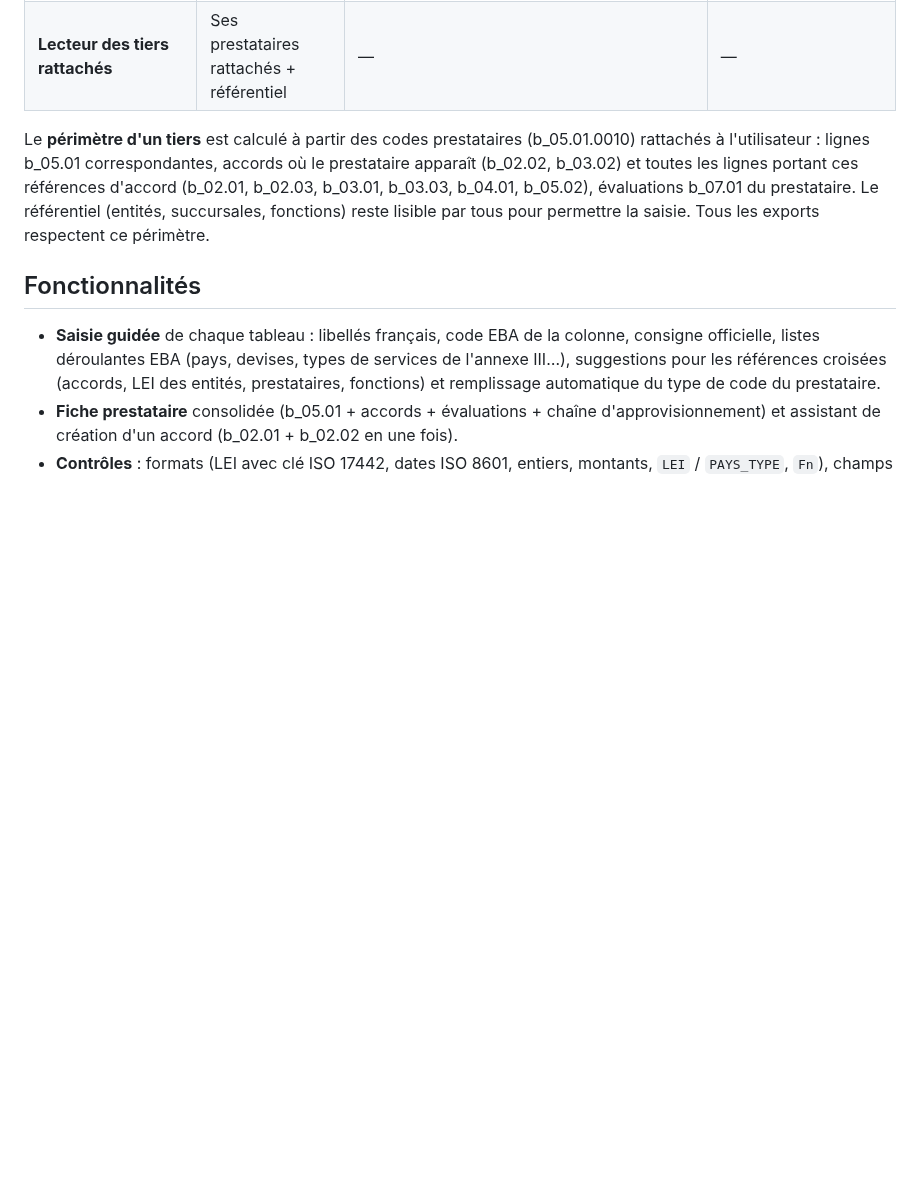
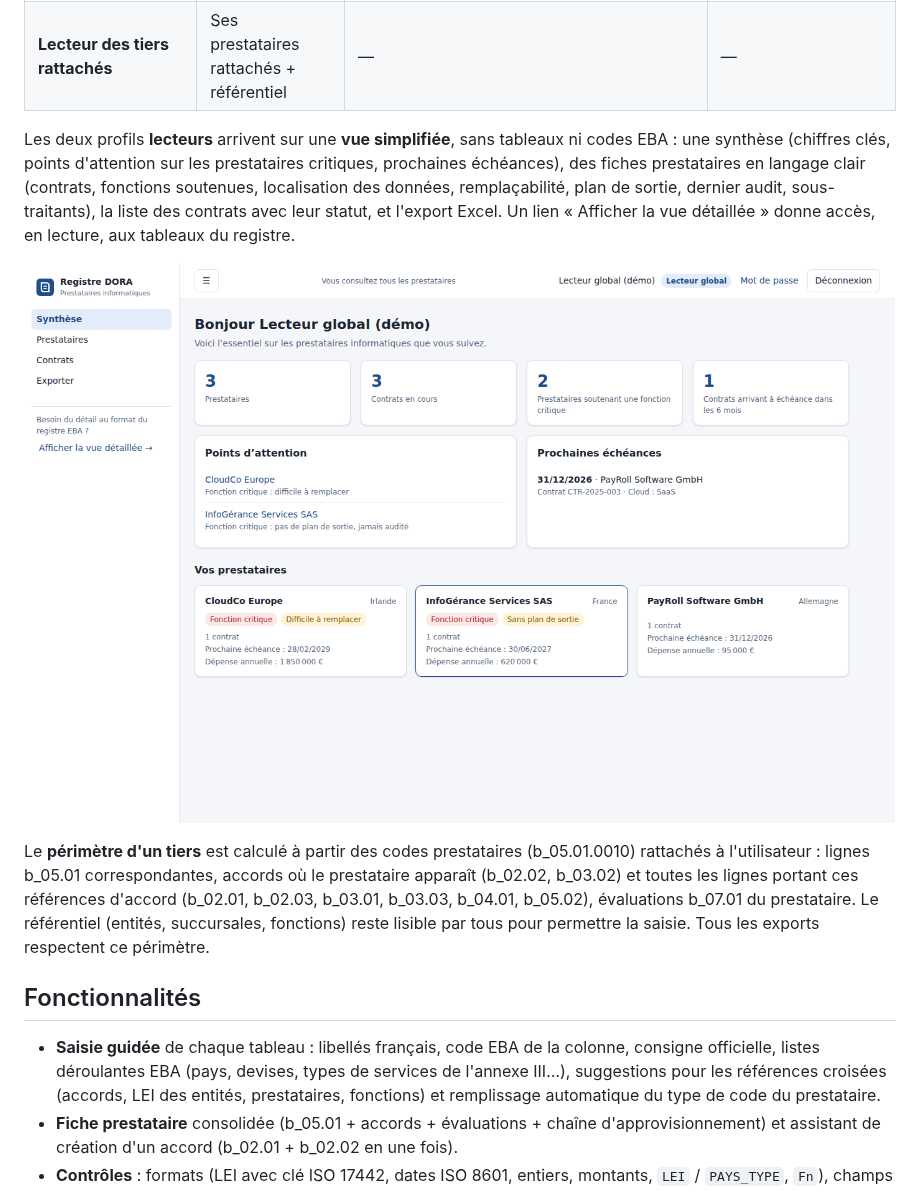
Before and after one commit to ANewSmurf/DORA---Registre-des-Tiers, a Markdown page: README.md, the part around the change. Rendered like a GitHub page; pictures changed too: docs/captures/lecteur-synthese.png (added); blank space fills up the shorter version.

```diff
--- a/README.md
+++ b/README.md
@@ -15,6 +15,14 @@ valeurs, et propose quatre profils d'utilisateur.
 | **Lecteur global** | Tout le registre | — | — |
 | **Administrateur de tiers** | Ses prestataires rattachés + référentiel | Données de ses prestataires (accords, signataires, utilisateurs, chaîne d'approvisionnement, évaluations) ; peut déclarer un nouveau prestataire, qui lui est alors rattaché | — |
 | **Lecteur des tiers rattachés** | Ses prestataires rattachés + référentiel | — | — |
+
+Les deux profils **lecteurs** arrivent sur une **vue simplifiée**, sans tableaux ni codes EBA :
+une synthèse (chiffres clés, points d'attention sur les prestataires critiques, prochaines échéances),
+des fiches prestataires en langage clair (contrats, fonctions soutenues, localisation des données,
+remplaçabilité, plan de sortie, dernier audit, sous-traitants), la liste des contrats avec leur statut,
+et l'export Excel. Un lien « Afficher la vue détaillée » donne accès, en lecture, aux tableaux du registre.
+
+![Vue simplifiée d'un lecteur](docs/captures/lecteur-synthese.png)
 
 Le **périmètre d'un tiers** est calculé à partir des codes prestataires (b_05.01.0010) rattachés à
 l'utilisateur : lignes b_05.01 correspondantes, accords où le prestataire apparaît (b_02.02, b_03.02)
```
Also changed, not shown: docs/captures/lecteur-fiche.png (added), docs/captures/lecteur-tiers.png, 4 other files.
